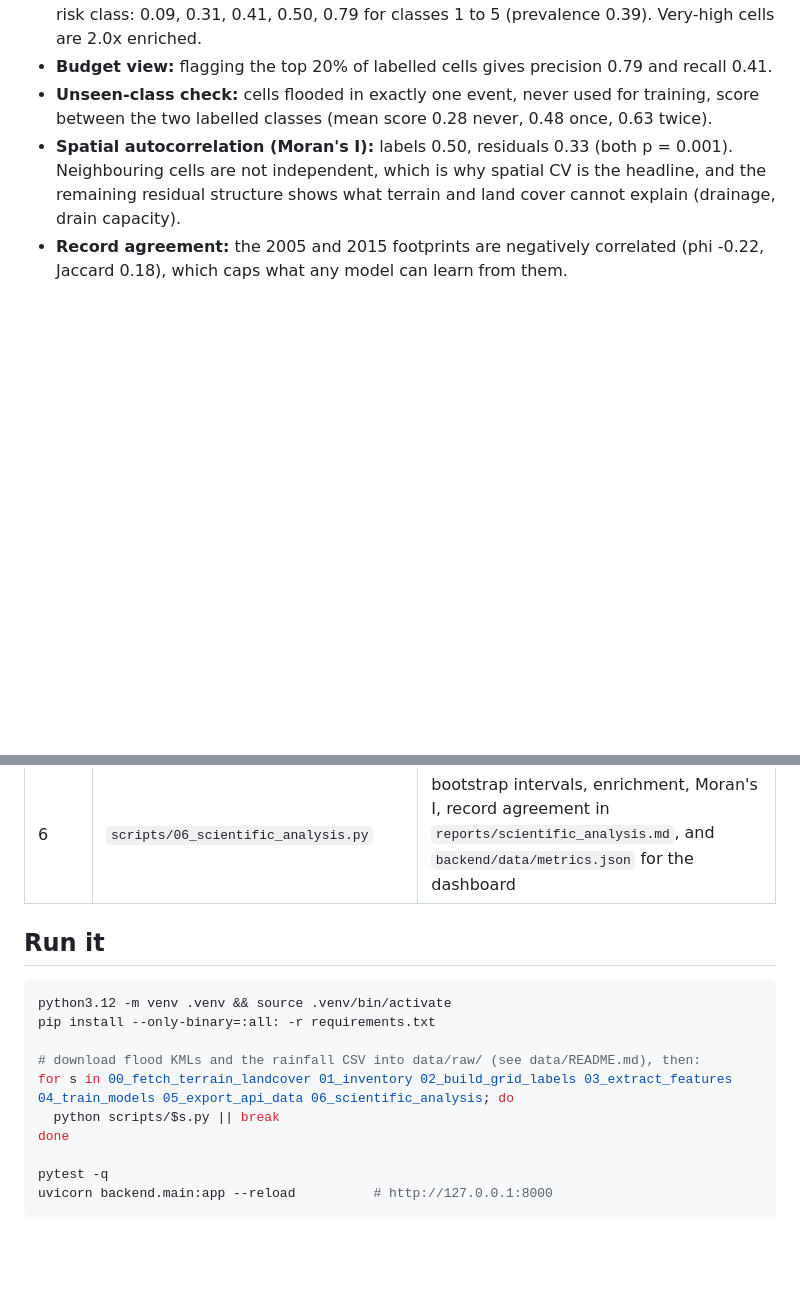
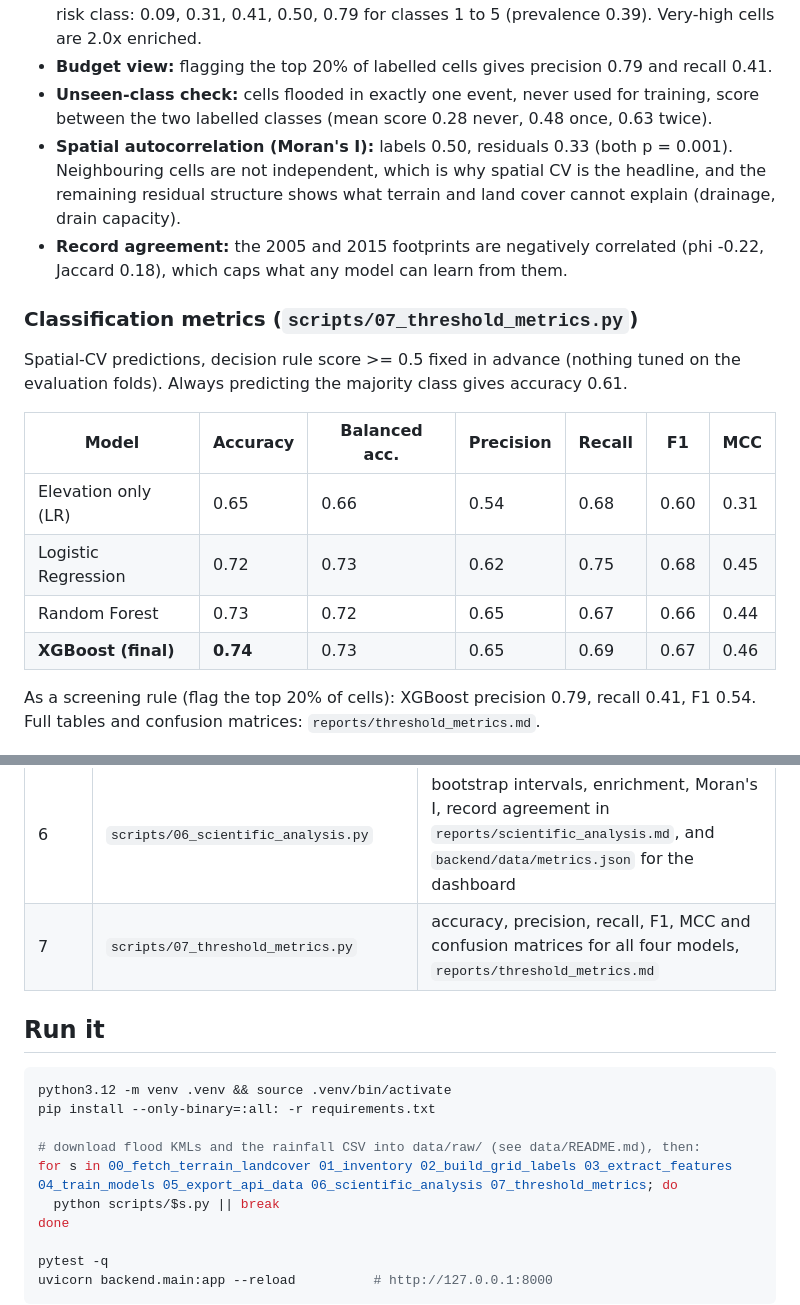
Before and after one commit to jeffrinjijo/chennai-floodguard-ai, a Markdown page: README.md, 2 parts joined by grey strips. Rendered like a GitHub page; blank space fills up the shorter version.

````diff
--- a/README.md
+++ b/README.md
@@ -46,6 +47,18 @@ Intervals are 95% block-bootstrap (2,000 resamples of the 25 spatial blocks, not
 - **Spatial autocorrelation (Moran's I):** labels 0.50, residuals 0.33 (both p = 0.001). Neighbouring cells are not independent, which is why spatial CV is the headline, and the remaining residual structure shows what terrain and land cover cannot explain (drainage, drain capacity).
 - **Record agreement:** the 2005 and 2015 footprints are negatively correlated (phi -0.22, Jaccard 0.18), which caps what any model can learn from them.
 
+### Classification metrics (`scripts/07_threshold_metrics.py`)
+Spatial-CV predictions, decision rule score >= 0.5 fixed in advance (nothing tuned on the evaluation folds). Always predicting the majority class gives accuracy 0.61.
+
+| Model | Accuracy | Balanced acc. | Precision | Recall | F1 | MCC |
+|---|---|---|---|---|---|---|
+| Elevation only (LR) | 0.65 | 0.66 | 0.54 | 0.68 | 0.60 | 0.31 |
+| Logistic Regression | 0.72 | 0.73 | 0.62 | 0.75 | 0.68 | 0.45 |
+| Random Forest | 0.73 | 0.72 | 0.65 | 0.67 | 0.66 | 0.44 |
+| **XGBoost (final)** | **0.74** | 0.73 | 0.65 | 0.69 | 0.67 | 0.46 |
+
+As a screening rule (flag the top 20% of cells): XGBoost precision 0.79, recall 0.41, F1 0.54. Full tables and confusion matrices: `reports/threshold_metrics.md`.
+
 ![ROC and precision with bootstrap band](reports/figures/roc_pr_bootstrap.png)
 ![Enrichment by risk class](reports/figures/enrichment.png)
 
@@ -75,6 +109,7 @@ flowchart LR
 | 4 | `scripts/04_train_models.py` | models, spatial CV, SHAP, map, `reports/model_report.md` |
 | 5 | `scripts/05_export_api_data.py` | self-contained data for the API |
 | 6 | `scripts/06_scientific_analysis.py` | bootstrap intervals, enrichment, Moran's I, record agreement in `reports/scientific_analysis.md`, and `backend/data/metrics.json` for the dashboard |
+| 7 | `scripts/07_threshold_metrics.py` | accuracy, precision, recall, F1, MCC and confusion matrices for all four models, `reports/threshold_metrics.md` |
 
 ## Run it
 ```bash
@@ -82,7 +117,7 @@ python3.12 -m venv .venv && source .venv/bin/activate
 pip install --only-binary=:all: -r requirements.txt
 
 # download flood KMLs and the rainfall CSV into data/raw/ (see data/README.md), then:
-for s in 00_fetch_terrain_landcover 01_inventory 02_build_grid_labels 03_extract_features 04_train_models 05_export_api_data 06_scientific_analysis; do
+for s in 00_fetch_terrain_landcover 01_inventory 02_build_grid_labels 03_extract_features 04_train_models 05_export_api_data 06_scientific_analysis 07_threshold_metrics; do
   python scripts/$s.py || break
 done
 
````
Also changed, not shown: other parts of README.md (+22 -0 lines), reports/threshold_metrics.md (added, +39 -0 lines), docs/dashboard.png (added), reports/figures/confusion_matrix_xgb.png (added), 1 other file.
